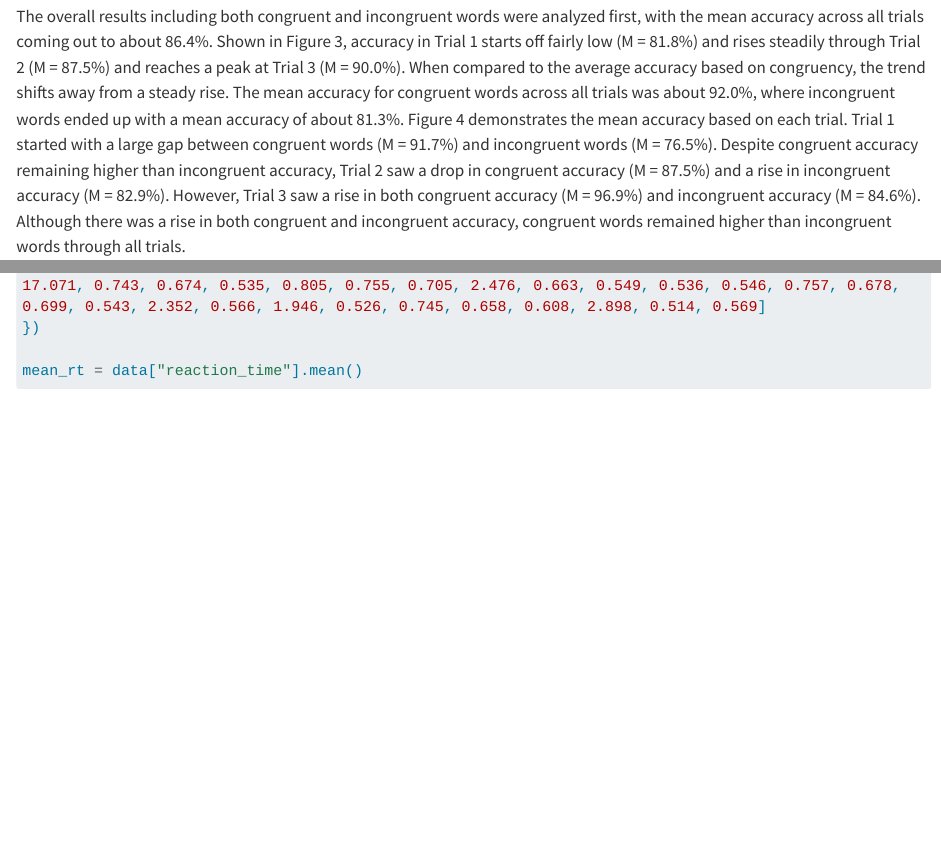
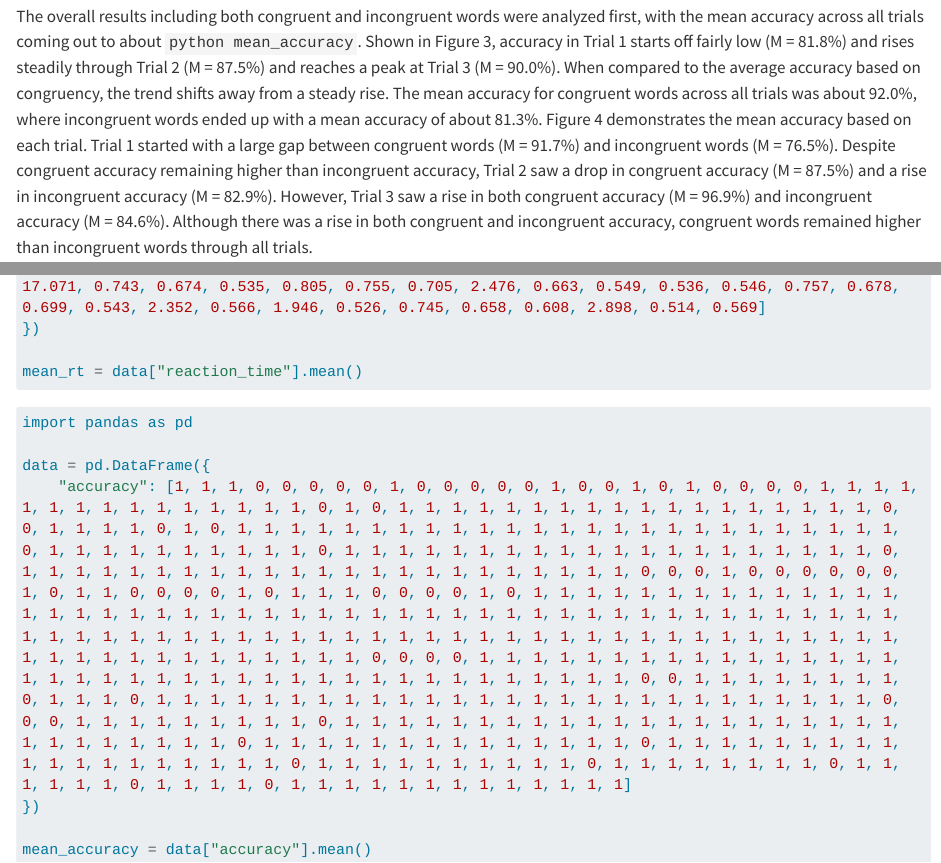
Before and after one commit to christinaf075/Stroop_Task_P390_W26, a Quarto document (resultsexample.qmd): the page in a window 1100 px wide, from 480 px down, and a second part further down, joined at a grey line. Rendered offline with R 4.5, knitr and Pandoc in place of Quarto, with nearby package versions; long lines of code are wrapped.

Commit message:
Update resultsexample.qmd

````diff
--- a/resultsexample.qmd
+++ b/resultsexample.qmd
@@ -7,7 +7,7 @@ The overall results including both congruent and incongruent words were analyzed
 
 
 ## Accuracy - Overall vs Congruent vs Incongruent
-The overall results including both congruent and incongruent words were analyzed first, with the mean accuracy across all trials coming out to about 86.4%. Shown in Figure 3, accuracy in Trial 1 starts off fairly low (M = 81.8%) and rises steadily through Trial 2 (M = 87.5%) and reaches a peak at Trial 3 (M = 90.0%). When compared to the average accuracy based on congruency, the trend shifts away from a steady rise. The mean accuracy for congruent words across all trials was about 92.0%, where incongruent words ended up with a mean accuracy of about 81.3%. Figure 4 demonstrates the mean accuracy based on each trial. Trial 1 started with a large gap between congruent words (M = 91.7%) and incongruent words (M = 76.5%). Despite congruent accuracy remaining higher than incongruent accuracy, Trial 2 saw a drop in congruent accuracy (M = 87.5%) and a rise in incongruent accuracy (M = 82.9%). However, Trial 3 saw a rise in both congruent accuracy (M = 96.9%) and incongruent accuracy (M = 84.6%). Although there was a rise in both congruent and incongruent accuracy, congruent words remained higher than incongruent words through all trials.
+The overall results including both congruent and incongruent words were analyzed first, with the mean accuracy across all trials coming out to about `python mean_accuracy`. Shown in Figure 3, accuracy in Trial 1 starts off fairly low (M = 81.8%) and rises steadily through Trial 2 (M = 87.5%) and reaches a peak at Trial 3 (M = 90.0%). When compared to the average accuracy based on congruency, the trend shifts away from a steady rise. The mean accuracy for congruent words across all trials was about 92.0%, where incongruent words ended up with a mean accuracy of about 81.3%. Figure 4 demonstrates the mean accuracy based on each trial. Trial 1 started with a large gap between congruent words (M = 91.7%) and incongruent words (M = 76.5%). Despite congruent accuracy remaining higher than incongruent accuracy, Trial 2 saw a drop in congruent accuracy (M = 87.5%) and a rise in incongruent accuracy (M = 82.9%). However, Trial 3 saw a rise in both congruent accuracy (M = 96.9%) and incongruent accuracy (M = 84.6%). Although there was a rise in both congruent and incongruent accuracy, congruent words remained higher than incongruent words through all trials.
 
 
 ## Interaction between congruency and trial on reaction time
@@ -27,3 +27,13 @@ data = pd.DataFrame({
 
 mean_rt = data["reaction_time"].mean()
 ```
+
+```{python}
+import pandas as pd
+
+data = pd.DataFrame({
+    "accuracy": [1, 1, 1, 0, 0, 0, 0, 0, 1, 0, 0, 0, 0, 0, 1, 0, 0, 1, 0, 1, 0, 0, 0, 0, 1, 1, 1, 1, 1, 1, 1, 1, 1, 1, 1, 1, 1, 1, 1, 0, 1, 0, 1, 1, 1, 1, 1, 1, 1, 1, 1, 1, 1, 1, 1, 1, 1, 1, 1, 1, 0, 0, 1, 1, 1, 1, 0, 1, 0, 1, 1, 1, 1, 1, 1, 1, 1, 1, 1, 1, 1, 1, 1, 1, 1, 1, 1, 1, 1, 1, 1, 1, 1, 1, 0, 1, 1, 1, 1, 1, 1, 1, 1, 1, 1, 0, 1, 1, 1, 1, 1, 1, 1, 1, 1, 1, 1, 1, 1, 1, 1, 1, 1, 1, 1, 1, 0, 1, 1, 1, 1, 1, 1, 1, 1, 1, 1, 1, 1, 1, 1, 1, 1, 1, 1, 1, 1, 1, 1, 1, 0, 0, 0, 1, 0, 0, 0, 0, 0, 0, 1, 0, 1, 1, 0, 0, 0, 0, 1, 0, 1, 1, 1, 0, 0, 0, 0, 1, 0, 1, 1, 1, 1, 1, 1, 1, 1, 1, 1, 1, 1, 1, 1, 1, 1, 1, 1, 1, 1, 1, 1, 1, 1, 1, 1, 1, 1, 1, 1, 1, 1, 1, 1, 1, 1, 1, 1, 1, 1, 1, 1, 1, 1, 1, 1, 1, 1, 1, 1, 1, 1, 1, 1, 1, 1, 1, 1, 1, 1, 1, 1, 1, 1, 1, 1, 1, 1, 1, 1, 1, 1, 1, 1, 1, 1, 1, 1, 1, 1, 1, 1, 1, 1, 1, 1, 1, 1, 1, 1, 1, 1, 1, 0, 0, 0, 0, 1, 1, 1, 1, 1, 1, 1, 1, 1, 1, 1, 1, 1, 1, 1, 1, 1, 1, 1, 1, 1, 1, 1, 1, 1, 1, 1, 1, 1, 1, 1, 1, 1, 1, 1, 1, 1, 1, 1, 0, 0, 1, 1, 1, 1, 1, 1, 1, 1, 0, 1, 1, 1, 0, 1, 1, 1, 1, 1, 1, 1, 1, 1, 1, 1, 1, 1, 1, 1, 1, 1, 1, 1, 1, 1, 1, 1, 1, 1, 1, 1, 0, 0, 0, 1, 1, 1, 1, 1, 1, 1, 1, 1, 0, 1, 1, 1, 1, 1, 1, 1, 1, 1, 1, 1, 1, 1, 1, 1, 1, 1, 1, 1, 1, 1, 1, 1, 1, 1, 1, 1, 1, 1, 0, 1, 1, 1, 1, 1, 1, 1, 1, 1, 1, 1, 1, 1, 1, 0, 1, 1, 1, 1, 1, 1, 1, 1, 1, 1, 1, 1, 1, 1, 1, 1, 1, 1, 1, 0, 1, 1, 1, 1, 1, 1, 1, 1, 1, 1, 0, 1, 1, 1, 1, 1, 1, 1, 1, 0, 1, 1, 1, 1, 1, 1, 0, 1, 1, 1, 1, 0, 1, 1, 1, 1, 1, 1, 1, 1, 1, 1, 1, 1, 1]
+})
+
+mean_accuracy = data["accuracy"].mean()
+```
````
